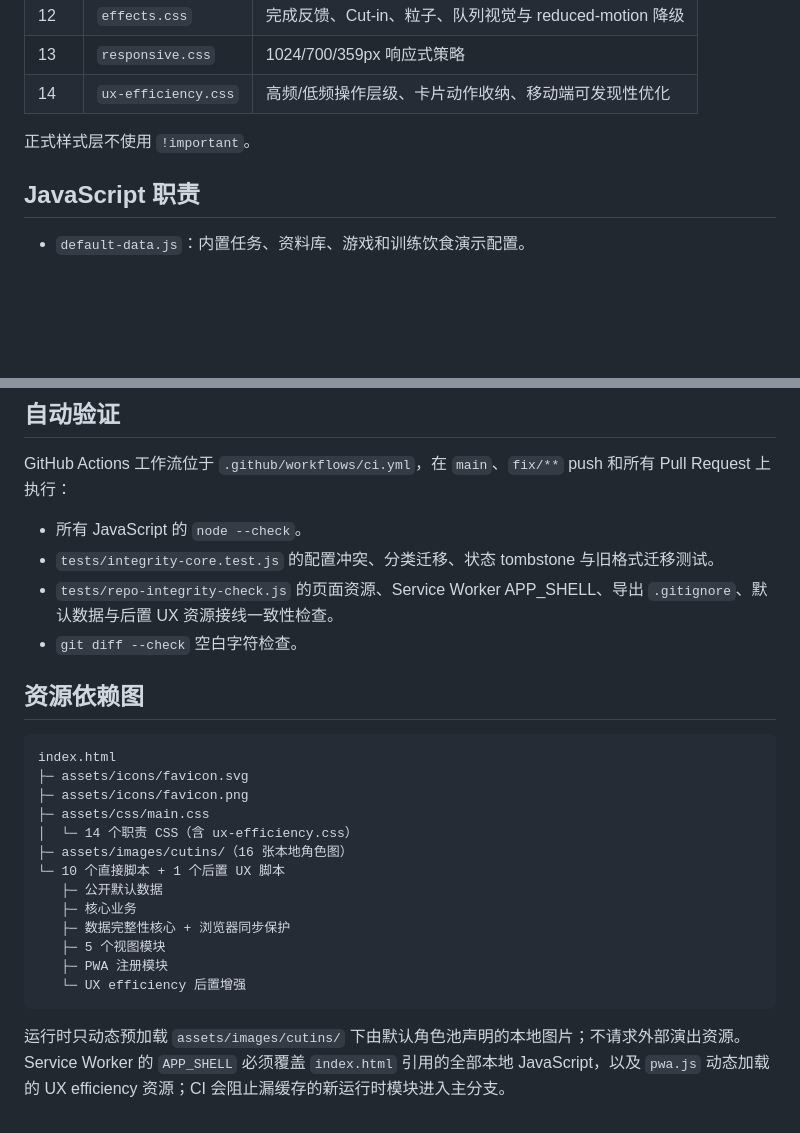
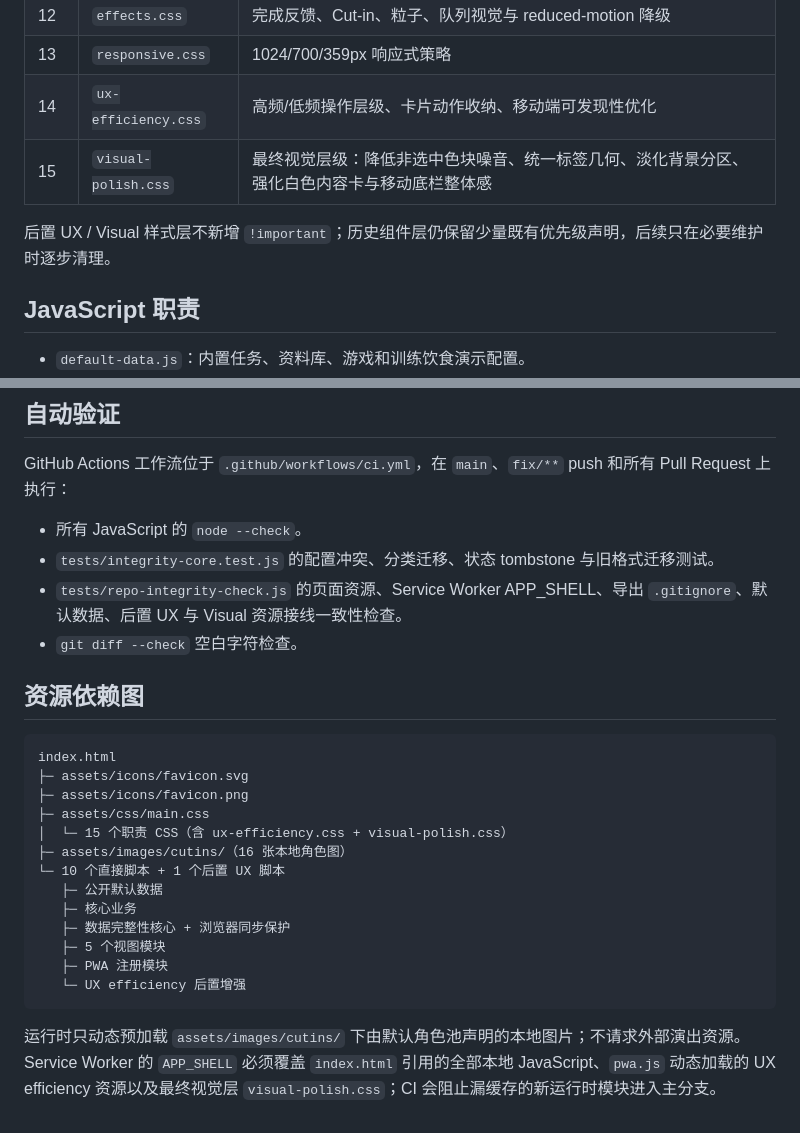
Before and after one commit to Inertia77/task-ring, a Markdown page: docs/STRUCTURE.md, 2 parts joined by grey strips. Drawn GitHub-style; blank space fills up the shorter version.

Commit message:
docs: document visual polish layer

````diff
--- a/docs/STRUCTURE.md
+++ b/docs/STRUCTURE.md
@@ -39,8 +39,9 @@
 | 12 | `effects.css` | 完成反馈、Cut-in、粒子、队列视觉与 reduced-motion 降级 |
 | 13 | `responsive.css` | 1024/700/359px 响应式策略 |
 | 14 | `ux-efficiency.css` | 高频/低频操作层级、卡片动作收纳、移动端可发现性优化 |
+| 15 | `visual-polish.css` | 最终视觉层级：降低非选中色块噪音、统一标签几何、淡化背景分区、强化白色内容卡与移动底栏整体感 |
 
-正式样式层不使用 `!important`。
+后置 UX / Visual 样式层不新增 `!important`；历史组件层仍保留少量既有优先级声明，后续只在必要维护时逐步清理。
 
 ## JavaScript 职责
 
@@ -87,7 +88,7 @@ GitHub Actions 工作流位于 `.github/workflows/ci.yml`，在 `main`、`fix/**
 
 - 所有 JavaScript 的 `node --check`。
 - `tests/integrity-core.test.js` 的配置冲突、分类迁移、状态 tombstone 与旧格式迁移测试。
-- `tests/repo-integrity-check.js` 的页面资源、Service Worker APP_SHELL、导出 `.gitignore`、默认数据与后置 UX 资源接线一致性检查。
+- `tests/repo-integrity-check.js` 的页面资源、Service Worker APP_SHELL、导出 `.gitignore`、默认数据、后置 UX 与 Visual 资源接线一致性检查。
 - `git diff --check` 空白字符检查。
 
 ## 资源依赖图
@@ -97,7 +98,7 @@ index.html
 ├─ assets/icons/favicon.svg
 ├─ assets/icons/favicon.png
 ├─ assets/css/main.css
-│  └─ 14 个职责 CSS（含 ux-efficiency.css）
+│  └─ 15 个职责 CSS（含 ux-efficiency.css + visual-polish.css）
 ├─ assets/images/cutins/（16 张本地角色图）
 └─ 10 个直接脚本 + 1 个后置 UX 脚本
    ├─ 公开默认数据
@@ -108,4 +109,4 @@ index.html
    └─ UX efficiency 后置增强
 ```
 
-运行时只动态预加载 `assets/images/cutins/` 下由默认角色池声明的本地图片；不请求外部演出资源。Service Worker 的 `APP_SHELL` 必须覆盖 `index.html` 引用的全部本地 JavaScript，以及 `pwa.js` 动态加载的 UX efficiency 资源；CI 会阻止漏缓存的新运行时模块进入主分支。
+运行时只动态预加载 `assets/images/cutins/` 下由默认角色池声明的本地图片；不请求外部演出资源。Service Worker 的 `APP_SHELL` 必须覆盖 `index.html` 引用的全部本地 JavaScript、`pwa.js` 动态加载的 UX efficiency 资源以及最终视觉层 `visual-polish.css`；CI 会阻止漏缓存的新运行时模块进入主分支。
````
